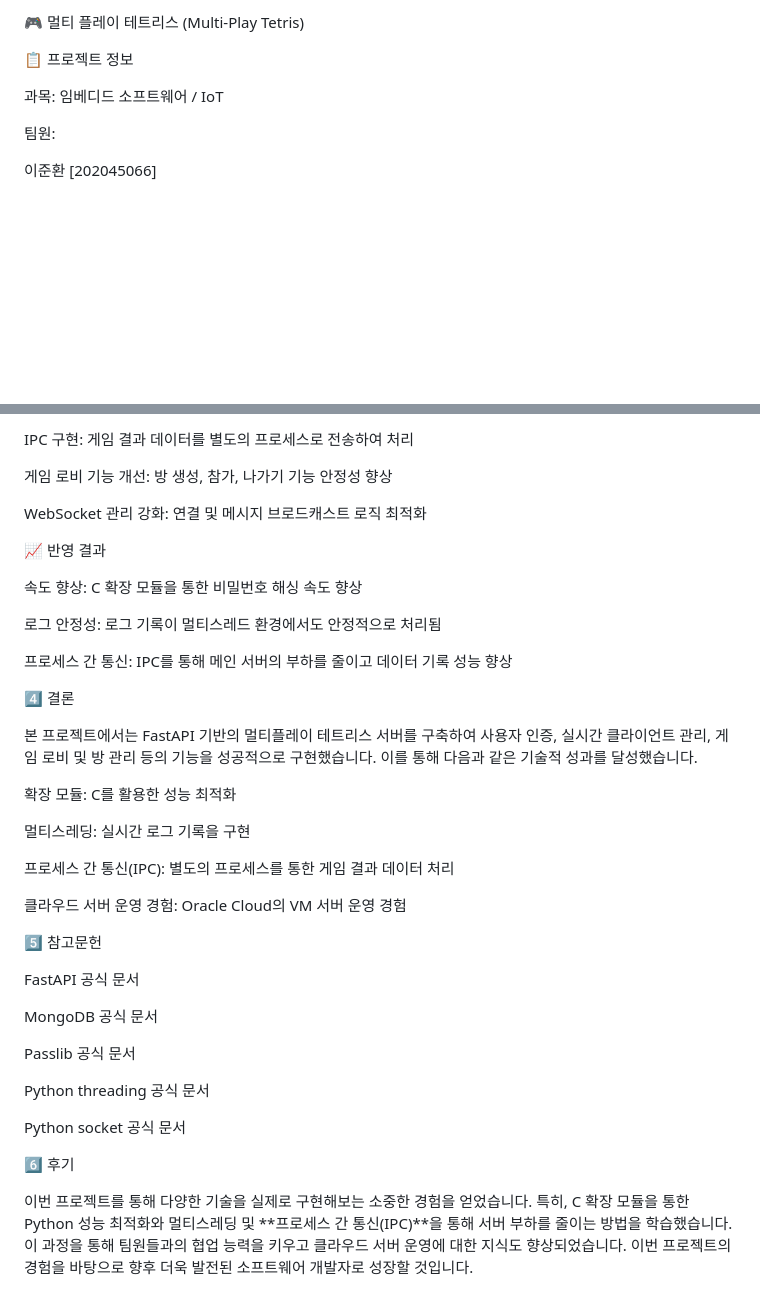
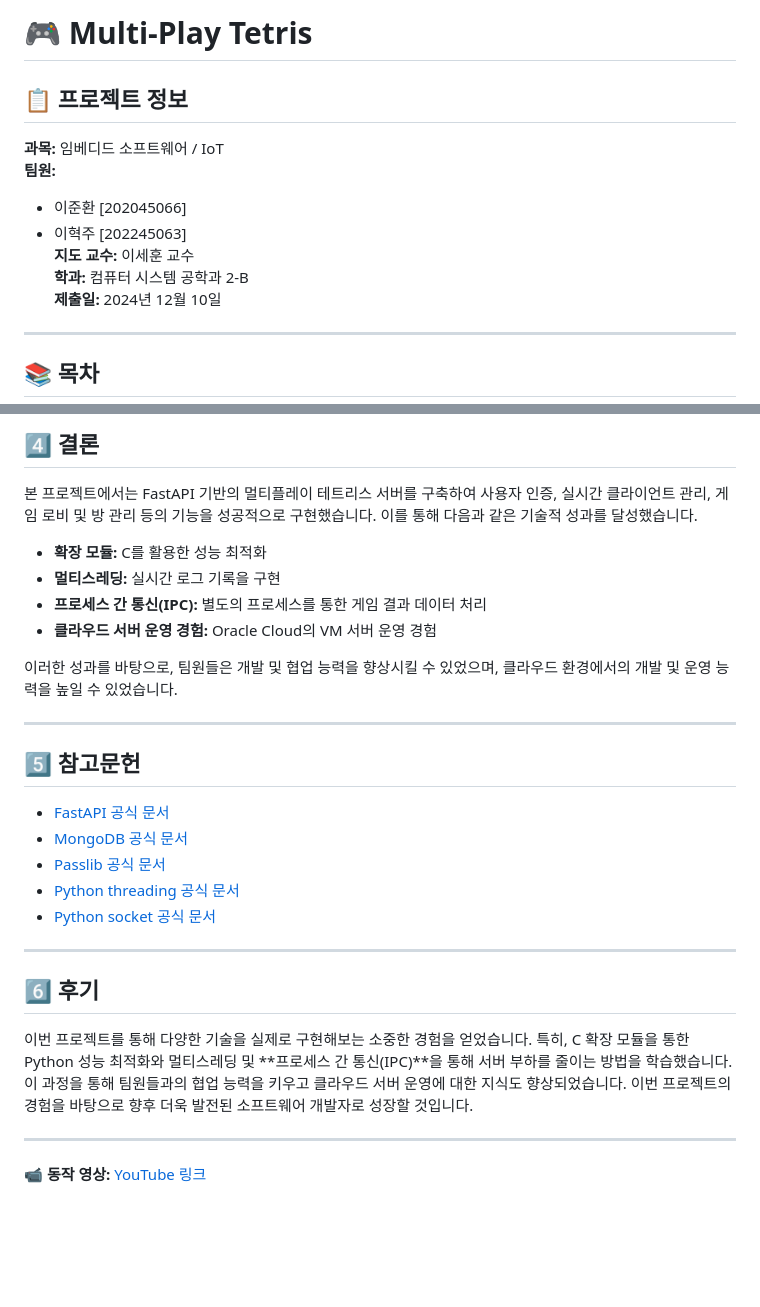
Before and after one commit to junans0boi/JSTris_HollyWood, a Markdown page: README.md, 2 parts joined by grey strips. Drawn GitHub-style; blank space fills up the shorter version.

```diff
--- a/README.md
+++ b/README.md
@@ -1,10 +1,16 @@
-🎮 멀티 플레이 테트리스 (Multi-Play Tetris)
+# 🎮 Multi-Play Tetris
 
-📋 프로젝트 정보
+## 📋 프로젝트 정보
 
-과목: 임베디드 소프트웨어 / IoT
+**과목:** 임베디드 소프트웨어 / IoT
+**팀원:**
+- 이준환 [202045066]
+- 이혁주 [202245063]
+**지도 교수:** 이세훈 교수
+**학과:** 컴퓨터 시스템 공학과 2-B
+**제출일:** 2024년 12월 10일
 
-팀원:
+---
 
-이준환 [202045066]
+## 📚 목차
 
@@ -113,41 +69,30 @@ C 확장 모듈 추가: 비밀번호 해싱을 C로 구현하여 성능 최적
-IPC 구현: 게임 결과 데이터를 별도의 프로세스로 전송하여 처리
-
-게임 로비 기능 개선: 방 생성, 참가, 나가기 기능 안정성 향상
-
-WebSocket 관리 강화: 연결 및 메시지 브로드캐스트 로직 최적화
-
-📈 반영 결과
-
-속도 향상: C 확장 모듈을 통한 비밀번호 해싱 속도 향상
-
-로그 안정성: 로그 기록이 멀티스레드 환경에서도 안정적으로 처리됨
-
-프로세스 간 통신: IPC를 통해 메인 서버의 부하를 줄이고 데이터 기록 성능 향상
-
-4️⃣ 결론
+## 4⃣ 결론
 
 본 프로젝트에서는 FastAPI 기반의 멀티플레이 테트리스 서버를 구축하여 사용자 인증, 실시간 클라이언트 관리, 게임 로비 및 방 관리 등의 기능을 성공적으로 구현했습니다. 이를 통해 다음과 같은 기술적 성과를 달성했습니다.
 
-확장 모듈: C를 활용한 성능 최적화
+- **확장 모듈:** C를 활용한 성능 최적화
+- **멀티스레딩:** 실시간 로그 기록을 구현
+- **프로세스 간 통신(IPC):** 별도의 프로세스를 통한 게임 결과 데이터 처리
+- **클라우드 서버 운영 경험:** Oracle Cloud의 VM 서버 운영 경험
 
-멀티스레딩: 실시간 로그 기록을 구현
+이러한 성과를 바탕으로, 팀원들은 개발 및 협업 능력을 향상시킬 수 있었으며, 클라우드 환경에서의 개발 및 운영 능력을 높일 수 있었습니다.
 
-프로세스 간 통신(IPC): 별도의 프로세스를 통한 게임 결과 데이터 처리
+---
 
-클라우드 서버 운영 경험: Oracle Cloud의 VM 서버 운영 경험
+## 5⃣ 참고문헌
 
-5️⃣ 참고문헌
+- [FastAPI 공식 문서](https://fastapi.tiangolo.com/)
+- [MongoDB 공식 문서](https://www.mongodb.com/docs/)
+- [Passlib 공식 문서](https://passlib.readthedocs.io/en/stable/)
+- [Python threading 공식 문서](https://docs.python.org/3/library/threading.html)
+- [Python socket 공식 문서](https://docs.python.org/3/library/socket.html)
 
-FastAPI 공식 문서
+---
 
-MongoDB 공식 문서
-
-Passlib 공식 문서
-
-Python threading 공식 문서
-
-Python socket 공식 문서
-
-6️⃣ 후기
+## 6⃣ 후기
 
 이번 프로젝트를 통해 다양한 기술을 실제로 구현해보는 소중한 경험을 얻었습니다. 특히, C 확장 모듈을 통한 Python 성능 최적화와 멀티스레딩 및 **프로세스 간 통신(IPC)**을 통해 서버 부하를 줄이는 방법을 학습했습니다. 이 과정을 통해 팀원들과의 협업 능력을 키우고 클라우드 서버 운영에 대한 지식도 향상되었습니다. 이번 프로젝트의 경험을 바탕으로 향후 더욱 발전된 소프트웨어 개발자로 성장할 것입니다.
+
+---
+
+**📹 동작 영상:** [YouTube 링크](https://youtu.be/-8EEKLrAIpM)
```
Also changed, not shown: other parts of README.md (+36 -86 lines).
